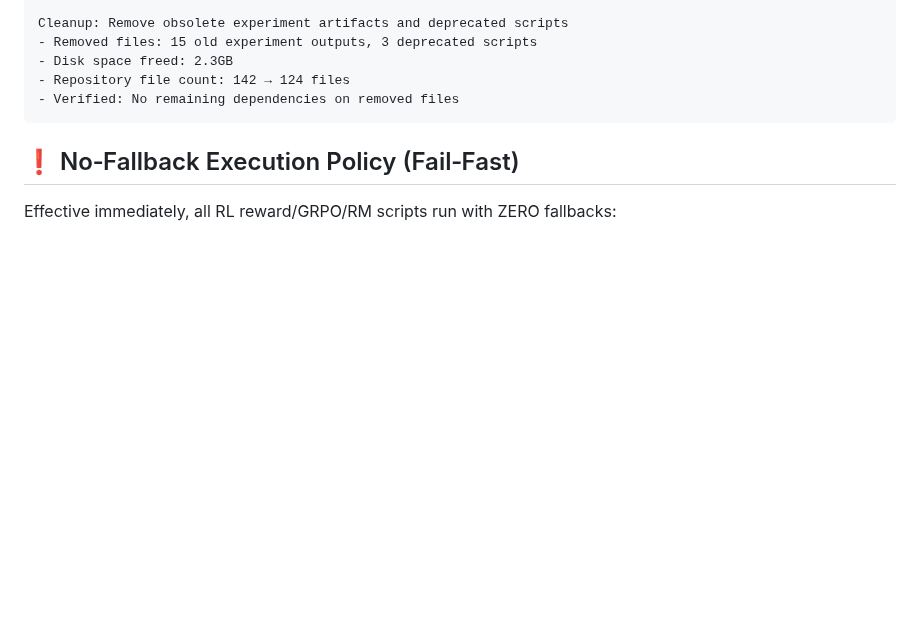
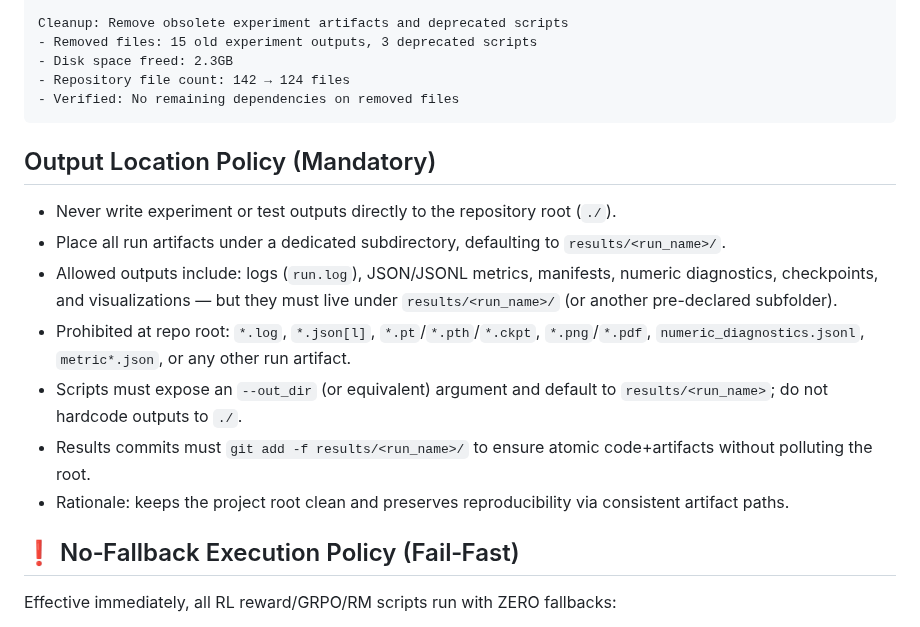
Before and after one commit to sk413025/nmf-sound-localizer, a Markdown page: AGENTS.md, the part around the change. Rendered like a GitHub page; blank space fills up the shorter version.

Commit message:
Docs: Add Output Location Policy — forbid root-level artifacts\n\n- Mandatory rule: no outputs in repo root (./)\n- Standardize to results/<run_name>/ with --out_dir default\n- Clarifies prohibited patterns at root (logs, metrics, checkpoints, images)\n- Rationale: keep root clean; consistent artifact paths

````diff
--- a/AGENTS.md
+++ b/AGENTS.md
@@ -116,6 +116,16 @@ Cleanup: Remove obsolete experiment artifacts and deprecated scripts
 - Repository file count: 142 → 124 files
 - Verified: No remaining dependencies on removed files
 ```
+
+## Output Location Policy (Mandatory)
+
+- Never write experiment or test outputs directly to the repository root (`./`).
+- Place all run artifacts under a dedicated subdirectory, defaulting to `results/<run_name>/`.
+- Allowed outputs include: logs (`run.log`), JSON/JSONL metrics, manifests, numeric diagnostics, checkpoints, and visualizations — but they must live under `results/<run_name>/` (or another pre-declared subfolder).
+- Prohibited at repo root: `*.log`, `*.json[l]`, `*.pt`/`*.pth`/`*.ckpt`, `*.png`/`*.pdf`, `numeric_diagnostics.jsonl`, `metric*.json`, or any other run artifact.
+- Scripts must expose an `--out_dir` (or equivalent) argument and default to `results/<run_name>`; do not hardcode outputs to `./`.
+- Results commits must `git add -f results/<run_name>/` to ensure atomic code+artifacts without polluting the root.
+- Rationale: keeps the project root clean and preserves reproducibility via consistent artifact paths.
 
 ## ❗ No‑Fallback Execution Policy (Fail‑Fast)
 
````
